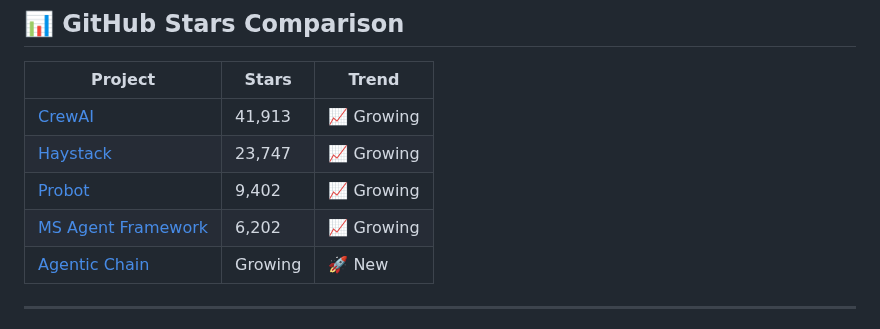
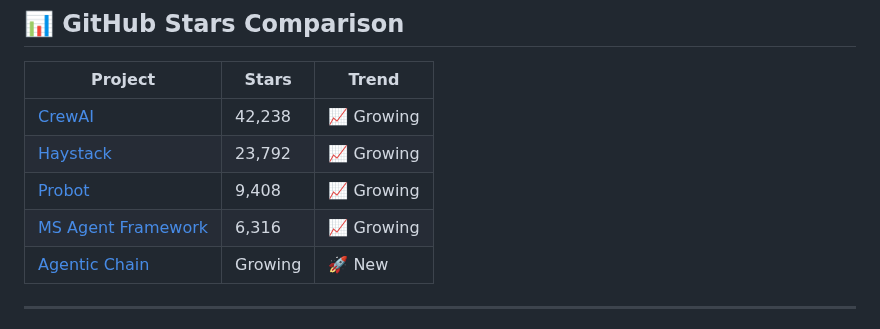
Before and after one commit to gfunkmaster/skills-integrate-mcp-with-copilot, a Markdown page: docs/competitive-analysis.md, the part around one of its changes. Rendered like a GitHub page.

Commit message:
📊 Weekly competitive analysis update

```diff
--- a/docs/competitive-analysis.md
+++ b/docs/competitive-analysis.md
@@ -47,10 +47,10 @@ Agentic Chain is the **fastest, lightest, most focused** GitHub issue analysis t
 <!-- STARS_SECTION_START -->
 | Project | Stars | Trend |
 |---------|-------|-------|
-| [CrewAI](https://github.com/crewAIInc/crewAI) | 41,913 | 📈 Growing |
-| [Haystack](https://github.com/deepset-ai/haystack) | 23,747 | 📈 Growing |
-| [Probot](https://github.com/probot/probot) | 9,402 | 📈 Growing |
-| [MS Agent Framework](https://github.com/microsoft/agent-framework) | 6,202 | 📈 Growing |
+| [CrewAI](https://github.com/crewAIInc/crewAI) | 42,238 | 📈 Growing |
+| [Haystack](https://github.com/deepset-ai/haystack) | 23,792 | 📈 Growing |
+| [Probot](https://github.com/probot/probot) | 9,408 | 📈 Growing |
+| [MS Agent Framework](https://github.com/microsoft/agent-framework) | 6,316 | 📈 Growing |
 | [Agentic Chain](https://github.com/skills/integrate-mcp-with-copilot) | Growing | 🚀 New |
 <!-- STARS_SECTION_END -->
 
```
Also changed, not shown: other parts of docs/competitive-analysis.md (+1 -1 lines).
